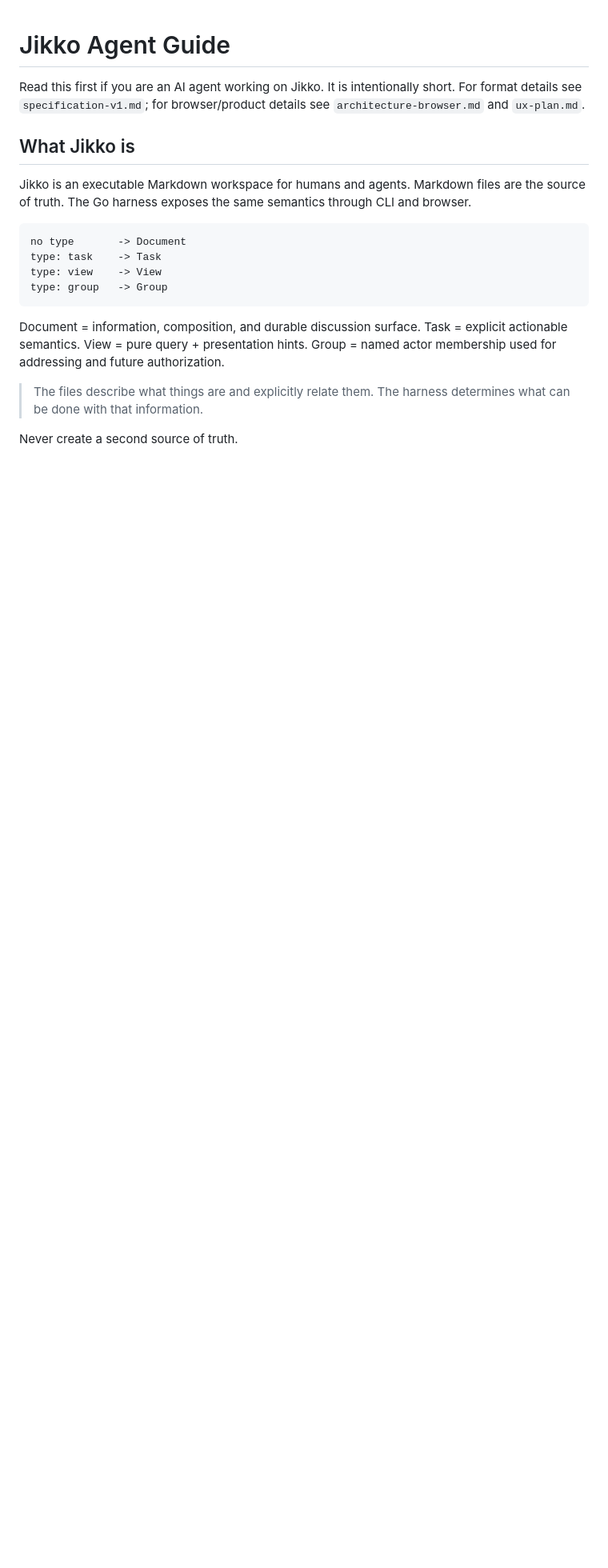
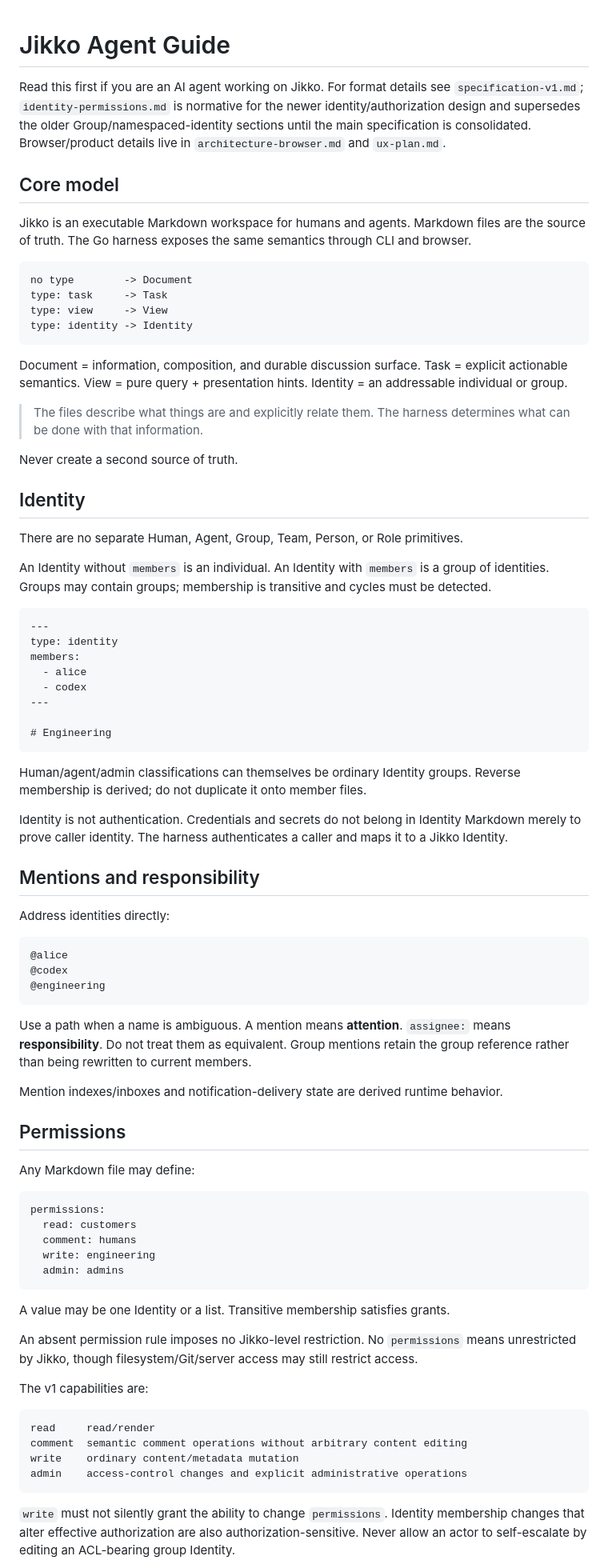
Before and after one commit to KakkoiDev/jikko, a Markdown page: agent.md, the part around one of its changes. Shown at 80% size. Drawn GitHub-style; blank space fills up the shorter version.

````diff
--- a/agent.md
+++ b/agent.md
@@ -1,21 +1,83 @@
 # Jikko Agent Guide
 
-Read this first if you are an AI agent working on Jikko. It is intentionally short. For format details see `specification-v1.md`; for browser/product details see `architecture-browser.md` and `ux-plan.md`.
+Read this first if you are an AI agent working on Jikko. For format details see `specification-v1.md`; `identity-permissions.md` is normative for the newer identity/authorization design and supersedes the older Group/namespaced-identity sections until the main specification is consolidated. Browser/product details live in `architecture-browser.md` and `ux-plan.md`.
 
-## What Jikko is
+## Core model
 
 Jikko is an executable Markdown workspace for humans and agents. Markdown files are the source of truth. The Go harness exposes the same semantics through CLI and browser.
 
 ```text
-no type       -> Document
-type: task    -> Task
-type: view    -> View
-type: group   -> Group
+no type        -> Document
+type: task     -> Task
+type: view     -> View
+type: identity -> Identity
 ```
 
-Document = information, composition, and durable discussion surface. Task = explicit actionable semantics. View = pure query + presentation hints. Group = named actor membership used for addressing and future authorization.
+Document = information, composition, and durable discussion surface. Task = explicit actionable semantics. View = pure query + presentation hints. Identity = an addressable individual or group.
 
 > The files describe what things are and explicitly relate them. The harness determines what can be done with that information.
 
 Never create a second source of truth.
 
+## Identity
+
+There are no separate Human, Agent, Group, Team, Person, or Role primitives.
+
+An Identity without `members` is an individual. An Identity with `members` is a group of identities. Groups may contain groups; membership is transitive and cycles must be detected.
+
+```md
+---
+type: identity
+members:
+  - alice
+  - codex
+---
+
+# Engineering
+```
+
+Human/agent/admin classifications can themselves be ordinary Identity groups. Reverse membership is derived; do not duplicate it onto member files.
+
+Identity is not authentication. Credentials and secrets do not belong in Identity Markdown merely to prove caller identity. The harness authenticates a caller and maps it to a Jikko Identity.
+
+## Mentions and responsibility
+
+Address identities directly:
+
+```md
+@alice
+@codex
+@engineering
+```
+
+Use a path when a name is ambiguous. A mention means **attention**. `assignee:` means **responsibility**. Do not treat them as equivalent. Group mentions retain the group reference rather than being rewritten to current members.
+
+Mention indexes/inboxes and notification-delivery state are derived runtime behavior.
+
+## Permissions
+
+Any Markdown file may define:
+
+```yaml
+permissions:
+  read: customers
+  comment: humans
+  write: engineering
+  admin: admins
+```
+
+A value may be one Identity or a list. Transitive membership satisfies grants.
+
+An absent permission rule imposes no Jikko-level restriction. No `permissions` means unrestricted by Jikko, though filesystem/Git/server access may still restrict access.
+
+The v1 capabilities are:
+
+```text
+read     read/render
+comment  semantic comment operations without arbitrary content editing
+write    ordinary content/metadata mutation
+admin    access-control changes and explicit administrative operations
+```
+
+`write` must not silently grant the ability to change `permissions`. Identity membership changes that alter effective authorization are also authorization-sensitive. Never allow an actor to self-escalate by editing an ACL-bearing group Identity.
+
````
Also changed, not shown: other parts of agent.md (+16 -40 lines), identity-permissions.md (added, +274 -0 lines), permission-semantics-v1.md (added, +64 -0 lines).
